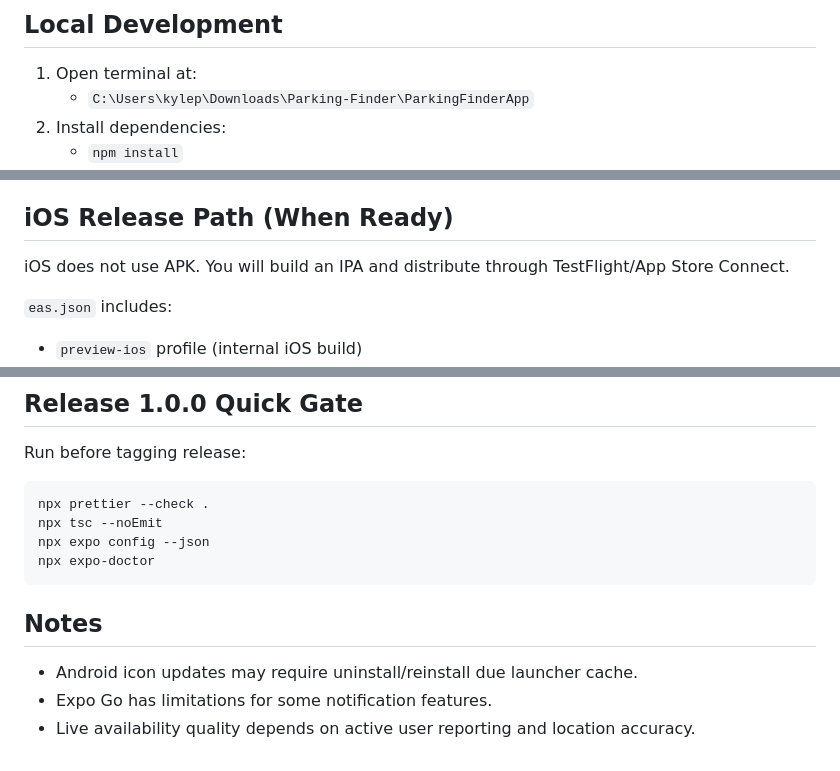
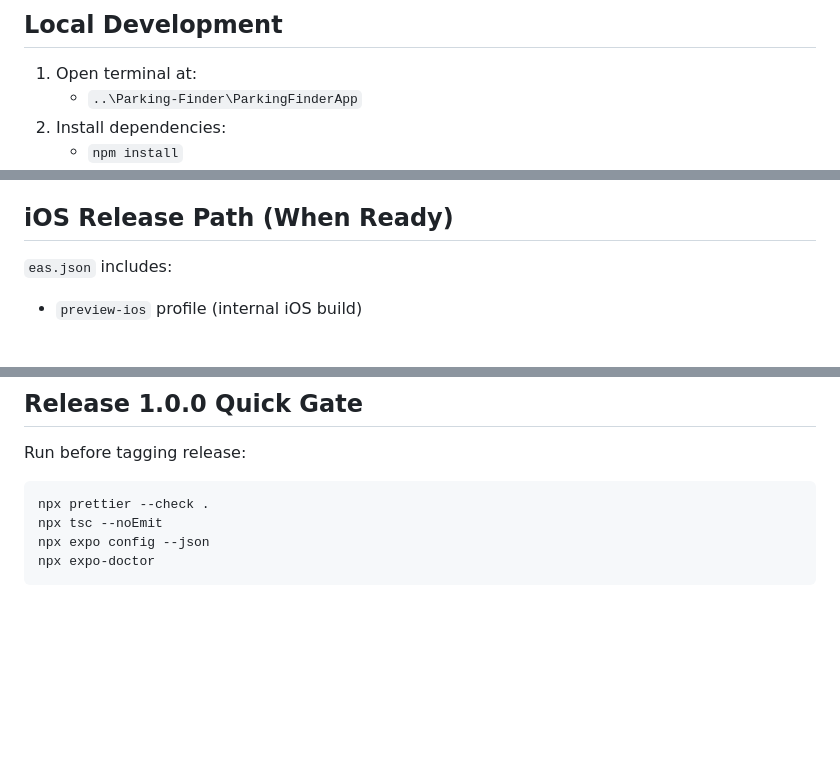
Before and after one commit to ethalee-pixel/Parking-Finder, a Markdown page: README.md, 3 parts joined by grey strips. Rendered like a GitHub page; blank space fills up the shorter version.

````diff
--- a/README.md
+++ b/README.md
@@ -48,7 +48,7 @@ Inside `ParkingFinderApp/`:
 ## Local Development
 
 1. Open terminal at:
-   - `C:\Users\kylep\Downloads\Parking-Finder\ParkingFinderApp`
+   - `..\Parking-Finder\ParkingFinderApp`
 2. Install dependencies:
    - `npm install`
 3. Start Expo:
@@ -104,8 +104,6 @@ Recommended: attach APK to a GitHub Release (do not commit APK into source tree)
 
 ## iOS Release Path (When Ready)
 
-iOS does not use APK. You will build an IPA and distribute through TestFlight/App Store Connect.
-
 `eas.json` includes:
 
 - `preview-ios` profile (internal iOS build)
@@ -131,9 +129,3 @@ npx tsc --noEmit
 npx expo config --json
 npx expo-doctor
 ```
-
-## Notes
-
-- Android icon updates may require uninstall/reinstall due launcher cache.
-- Expo Go has limitations for some notification features.
-- Live availability quality depends on active user reporting and location accuracy.
````
